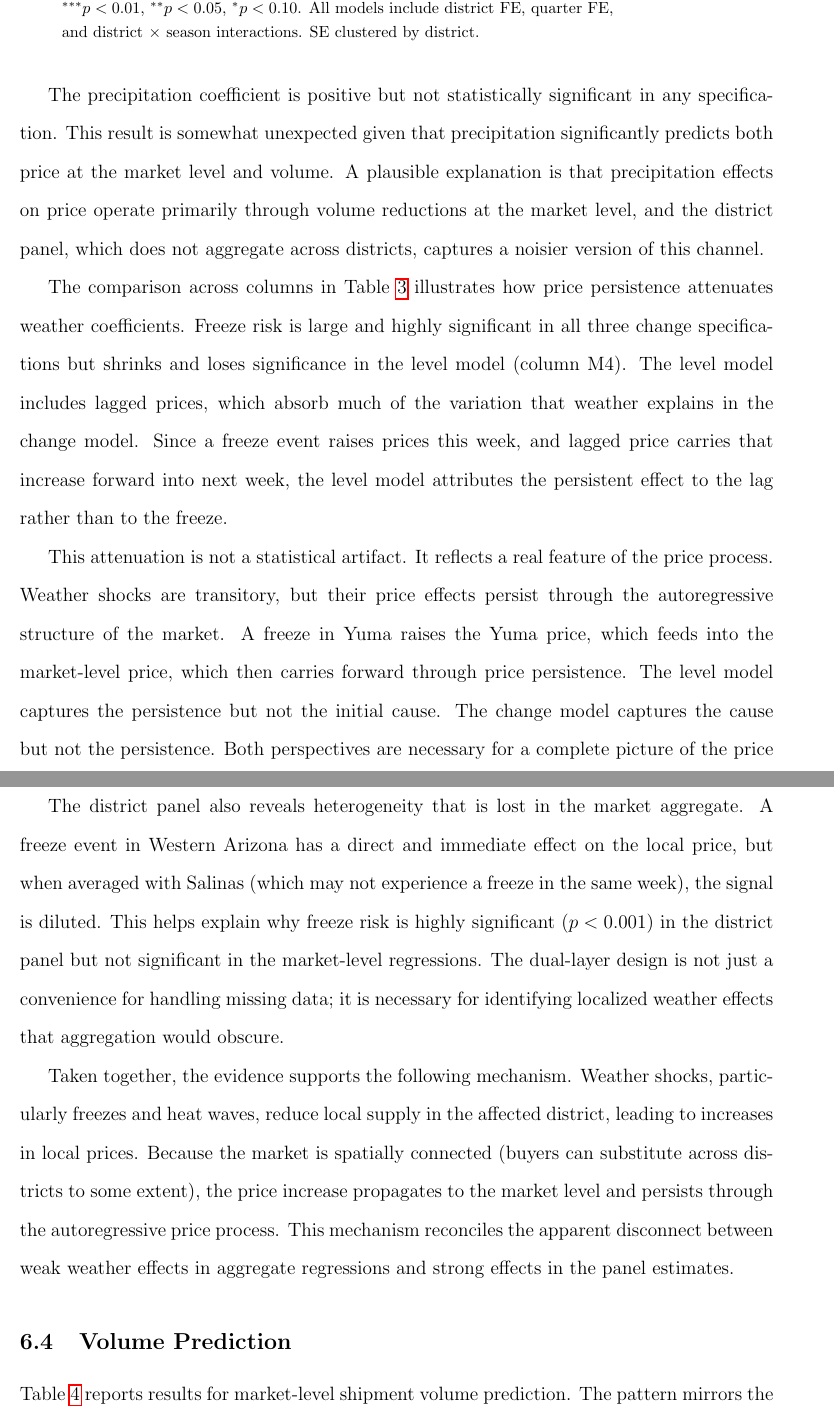
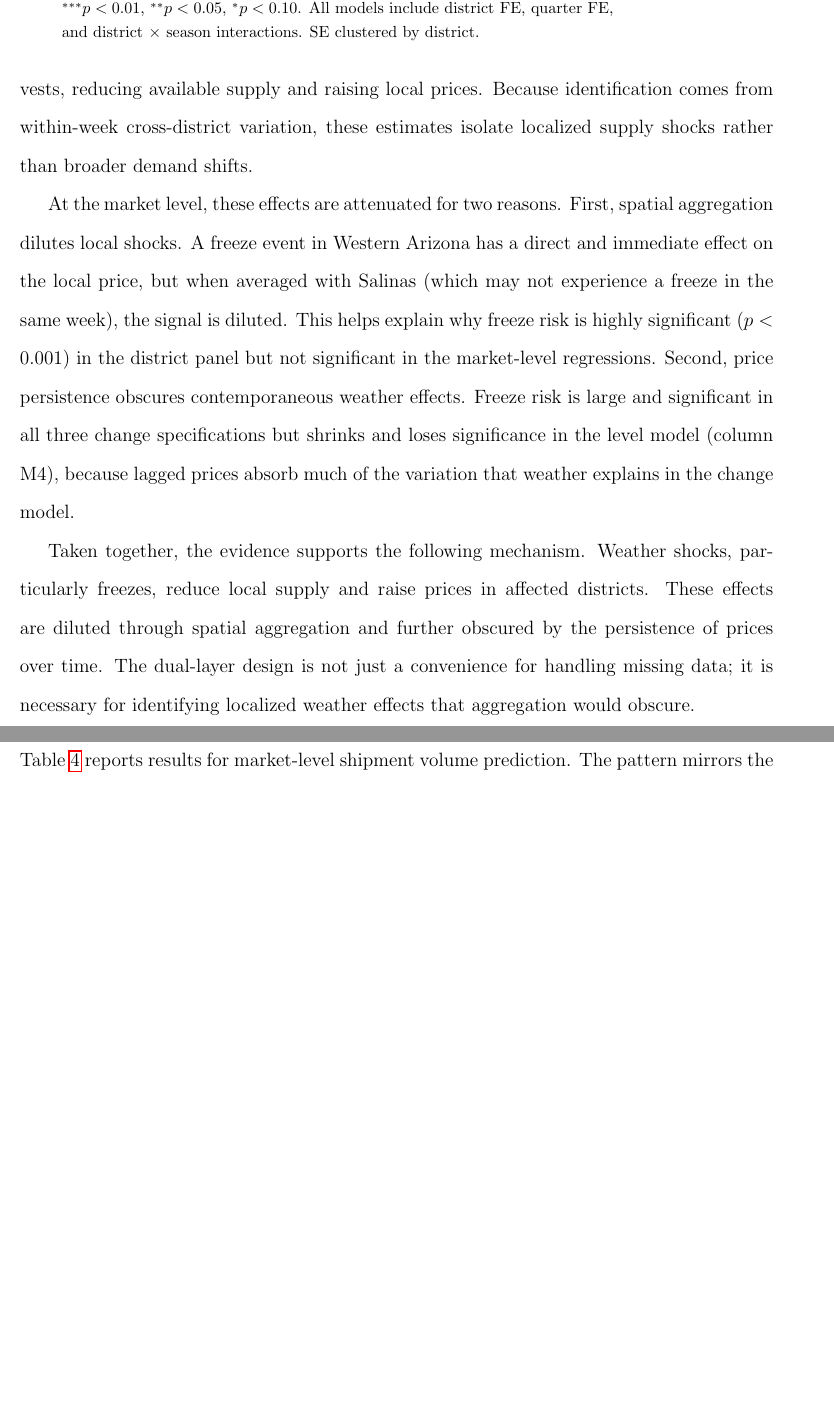
Before and after one commit to yuhanols/agri-risk, a LaTeX paper (paper/main.tex): two parts of pages 22 and 23 of 38 before the commit and two parts of pages 22 and 23 of 37 after it, joined at a grey line, cut so that both start at the same text, the shorter picture padded with empty space. Compiled offline with pdfLaTeX.

Commit message:
Rewrite Mechanism subsection: clearer structure, same data
Reorganize into: district results -> supply disruption interpretation
-> two reasons for market-level attenuation -> summary mechanism.
Keep all coefficient numbers and significance levels accurate.

```diff
--- a/paper/main.tex
+++ b/paper/main.tex
@@ -364,15 +362,11 @@ heavy\_rain & $-$0.914 & $-$0.919 & $-$0.824 & $-$2.124 \\
 \end{tabular}
 \end{table}
 
-The precipitation coefficient is positive but not statistically significant in any specification. This result is somewhat unexpected given that precipitation significantly predicts both price at the market level and volume. A plausible explanation is that precipitation effects on price operate primarily through volume reductions at the market level, and the district panel, which does not aggregate across districts, captures a noisier version of this channel.
+These effects reflect short-run supply disruptions. Freezes damage crops and delay harvests, reducing available supply and raising local prices. Because identification comes from within-week cross-district variation, these estimates isolate localized supply shocks rather than broader demand shifts.
 
-The comparison across columns in Table~\ref{tab:district_weather} illustrates how price persistence attenuates weather coefficients. Freeze risk is large and highly significant in all three change specifications but shrinks and loses significance in the level model (column M4). The level model includes lagged prices, which absorb much of the variation that weather explains in the change model. Since a freeze event raises prices this week, and lagged price carries that increase forward into next week, the level model attributes the persistent effect to the lag rather than to the freeze.
+At the market level, these effects are attenuated for two reasons. First, spatial aggregation dilutes local shocks. A freeze event in Western Arizona has a direct and immediate effect on the local price, but when averaged with Salinas (which may not experience a freeze in the same week), the signal is diluted. This helps explain why freeze risk is highly significant ($p < 0.001$) in the district panel but not significant in the market-level regressions. Second, price persistence obscures contemporaneous weather effects. Freeze risk is large and significant in all three change specifications but shrinks and loses significance in the level model (column M4), because lagged prices absorb much of the variation that weather explains in the change model.
 
-This attenuation is not a statistical artifact. It reflects a real feature of the price process. Weather shocks are transitory, but their price effects persist through the autoregressive structure of the market. A freeze in Yuma raises the Yuma price, which feeds into the market-level price, which then carries forward through price persistence. The level model captures the persistence but not the initial cause. The change model captures the cause but not the persistence. Both perspectives are necessary for a complete picture of the price process.
-
-The district panel also reveals heterogeneity that is lost in the market aggregate. A freeze event in Western Arizona has a direct and immediate effect on the local price, but when averaged with Salinas (which may not experience a freeze in the same week), the signal is diluted. This helps explain why freeze risk is highly significant ($p < 0.001$) in the district panel but not significant in the market-level regressions. The dual-layer design is not just a convenience for handling missing data; it is necessary for identifying localized weather effects that aggregation would obscure.
-
-Taken together, the evidence supports the following mechanism. Weather shocks, particularly freezes and heat waves, reduce local supply in the affected district, leading to increases in local prices. Because the market is spatially connected (buyers can substitute across districts to some extent), the price increase propagates to the market level and persists through the autoregressive price process. This mechanism reconciles the apparent disconnect between weak weather effects in aggregate regressions and strong effects in the panel estimates.
+Taken together, the evidence supports the following mechanism. Weather shocks, particularly freezes, reduce local supply and raise prices in affected districts. These effects are diluted through spatial aggregation and further obscured by the persistence of prices over time. The dual-layer design is not just a convenience for handling missing data; it is necessary for identifying localized weather effects that aggregation would obscure.
 
 % ------------------------------------------------------------
 \subsection{Volume Prediction}
```
Also changed, not shown: paper/main.tex (6 more changed lines).
